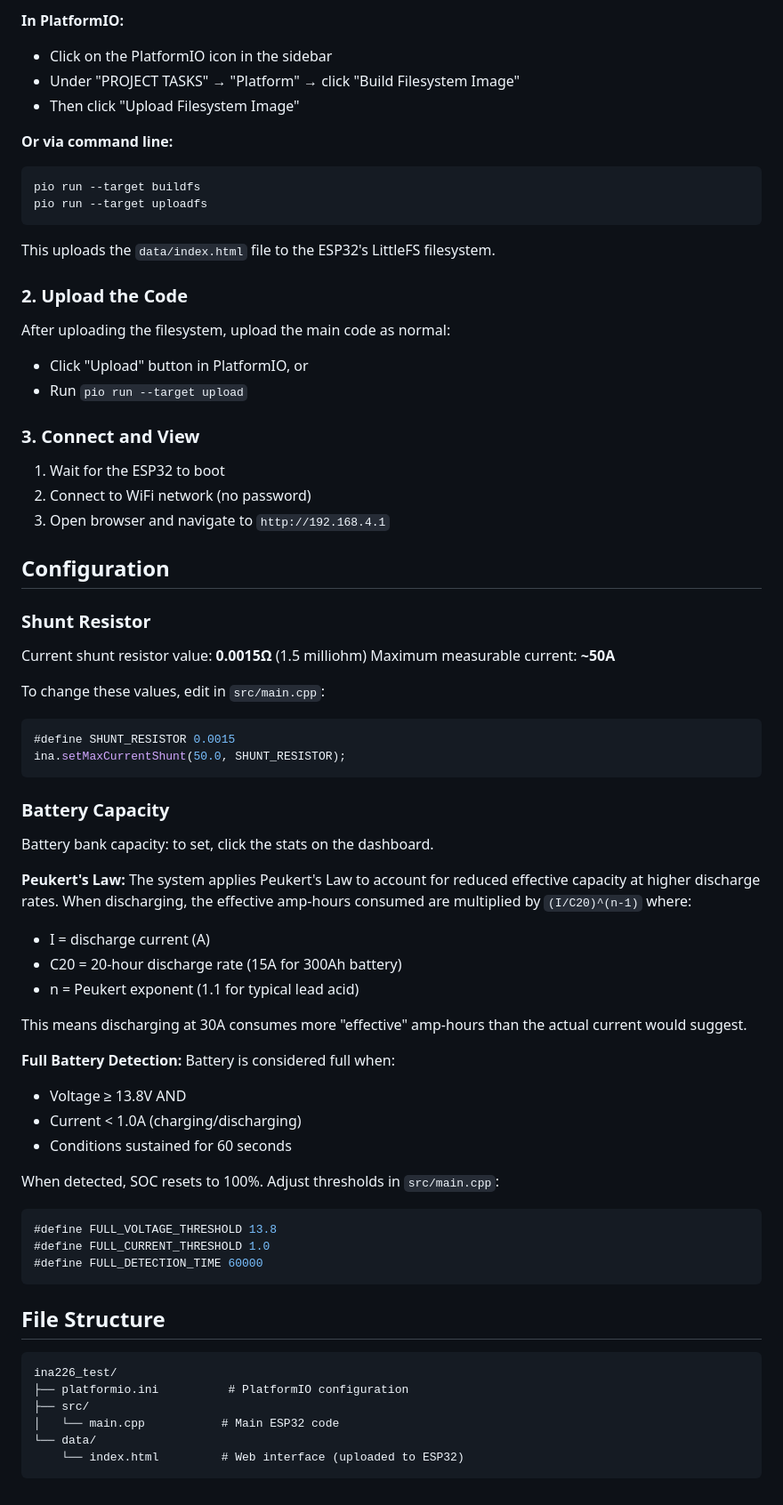
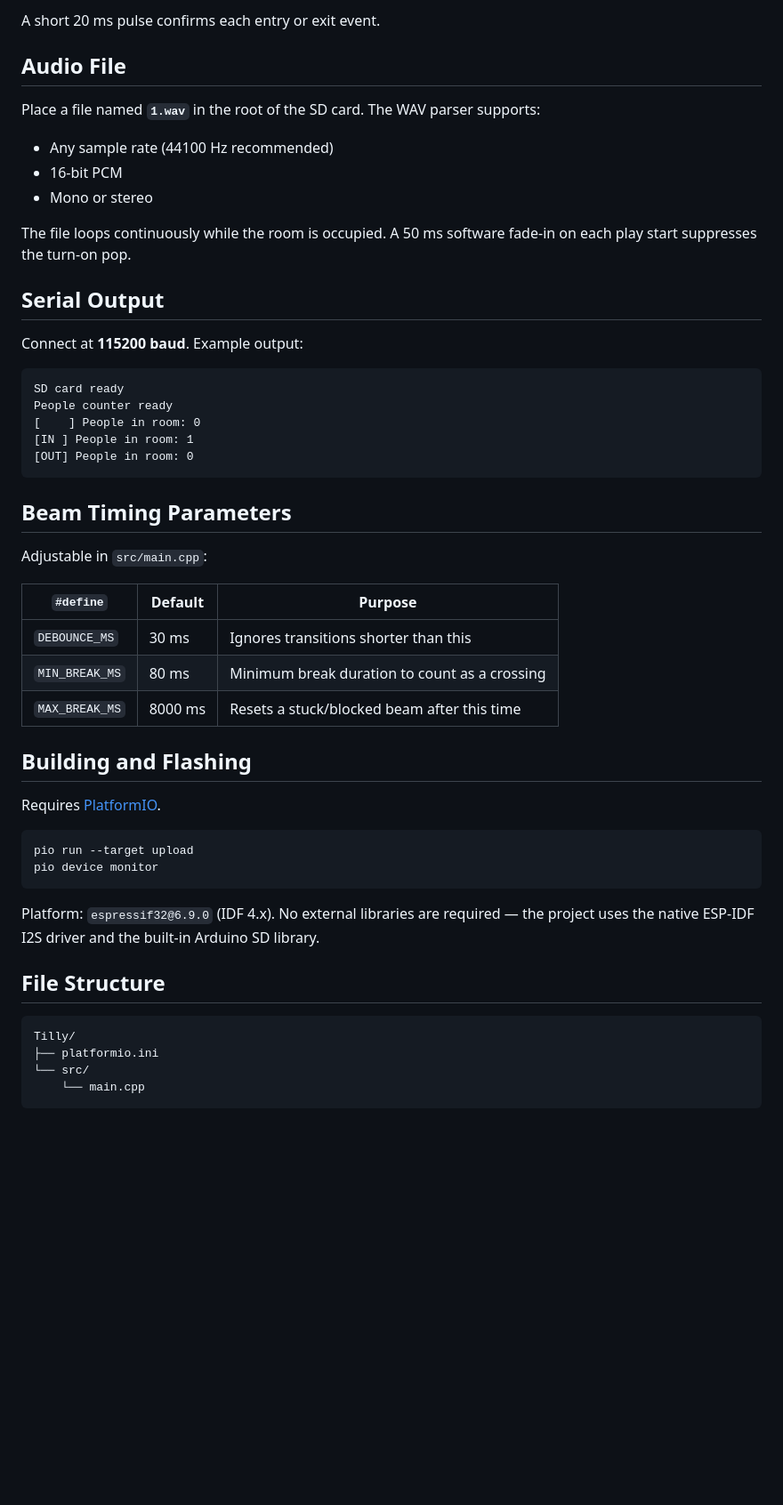
Before and after one commit to chris-b-tanner/silent-soil, a Markdown page: README.md, the part around one of its changes. Shown at 89% size. Drawn GitHub-style; blank space fills up the shorter version.

````diff
--- a/README.md
+++ b/README.md
@@ -67,69 +61,53 @@ Before uploading the main code, you must upload the web interface files to the E
 
-**In PlatformIO:**
-- Click on the PlatformIO icon in the sidebar
-- Under "PROJECT TASKS" → "Platform" → click "Build Filesystem Image"
-- Then click "Upload Filesystem Image"
+A short 20 ms pulse confirms each entry or exit event.
 
-**Or via command line:**
-```bash
-pio run --target buildfs
-pio run --target uploadfs
+## Audio File
+
+Place a file named **`1.wav`** in the root of the SD card. The WAV parser supports:
+- Any sample rate (44100 Hz recommended)
+- 16-bit PCM
+- Mono or stereo
+
+The file loops continuously while the room is occupied. A 50 ms software fade-in on each play start suppresses the turn-on pop.
+
+## Serial Output
+
+Connect at **115200 baud**. Example output:
+
+```
+SD card ready
+People counter ready
+[    ] People in room: 0
+[IN ] People in room: 1
+[OUT] People in room: 0
 ```
 
-This uploads the `data/index.html` file to the ESP32's LittleFS filesystem.
+## Beam Timing Parameters
 
-### 2. Upload the Code
-After uploading the filesystem, upload the main code as normal:
-- Click "Upload" button in PlatformIO, or
-- Run `pio run --target upload`
+Adjustable in `src/main.cpp`:
 
-### 3. Connect and View
-1. Wait for the ESP32 to boot
-2. Connect to WiFi network (no password)
-3. Open browser and navigate to `http://192.168.4.1`
+| `#define` | Default | Purpose |
+|-----------|---------|---------|
+| `DEBOUNCE_MS` | 30 ms | Ignores transitions shorter than this |
+| `MIN_BREAK_MS` | 80 ms | Minimum break duration to count as a crossing |
+| `MAX_BREAK_MS` | 8000 ms | Resets a stuck/blocked beam after this time |
 
-## Configuration
+## Building and Flashing
 
-### Shunt Resistor
-Current shunt resistor value: **0.0015Ω** (1.5 milliohm)
-Maximum measurable current: **~50A**
+Requires [PlatformIO](https://platformio.org/).
 
-To change these values, edit in `src/main.cpp`:
-```cpp
-#define SHUNT_RESISTOR 0.0015
-ina.setMaxCurrentShunt(50.0, SHUNT_RESISTOR);
+```bash
+pio run --target upload
+pio device monitor
 ```
 
-### Battery Capacity
-Battery bank capacity: to set, click the stats on the dashboard.
-
-**Peukert's Law:**
-The system applies Peukert's Law to account for reduced effective capacity at higher discharge rates. When discharging, the effective amp-hours consumed are multiplied by `(I/C20)^(n-1)` where:
-- I = discharge current (A)
-- C20 = 20-hour discharge rate (15A for 300Ah battery)
-- n = Peukert exponent (1.1 for typical lead acid)
-
-This means discharging at 30A consumes more "effective" amp-hours than the actual current would suggest.
-
-**Full Battery Detection:**
-Battery is considered full when:
-- Voltage ≥ 13.8V AND
-- Current < 1.0A (charging/discharging)
-- Conditions sustained for 60 seconds
-
-When detected, SOC resets to 100%. Adjust thresholds in `src/main.cpp`:
-```cpp
-#define FULL_VOLTAGE_THRESHOLD 13.8
-#define FULL_CURRENT_THRESHOLD 1.0
-#define FULL_DETECTION_TIME 60000
-```
+Platform: `espressif32@6.9.0` (IDF 4.x). No external libraries are required — the project uses the native ESP-IDF I2S driver and the built-in Arduino SD library.
 
 ## File Structure
+
 ```
-ina226_test/
-├── platformio.ini          # PlatformIO configuration
-├── src/
-│   └── main.cpp           # Main ESP32 code
-└── data/
-    └── index.html         # Web interface (uploaded to ESP32)
+Tilly/
+├── platformio.ini
+└── src/
+    └── main.cpp
 ```
````
Also changed, not shown: other parts of README.md (+46 -52 lines).
